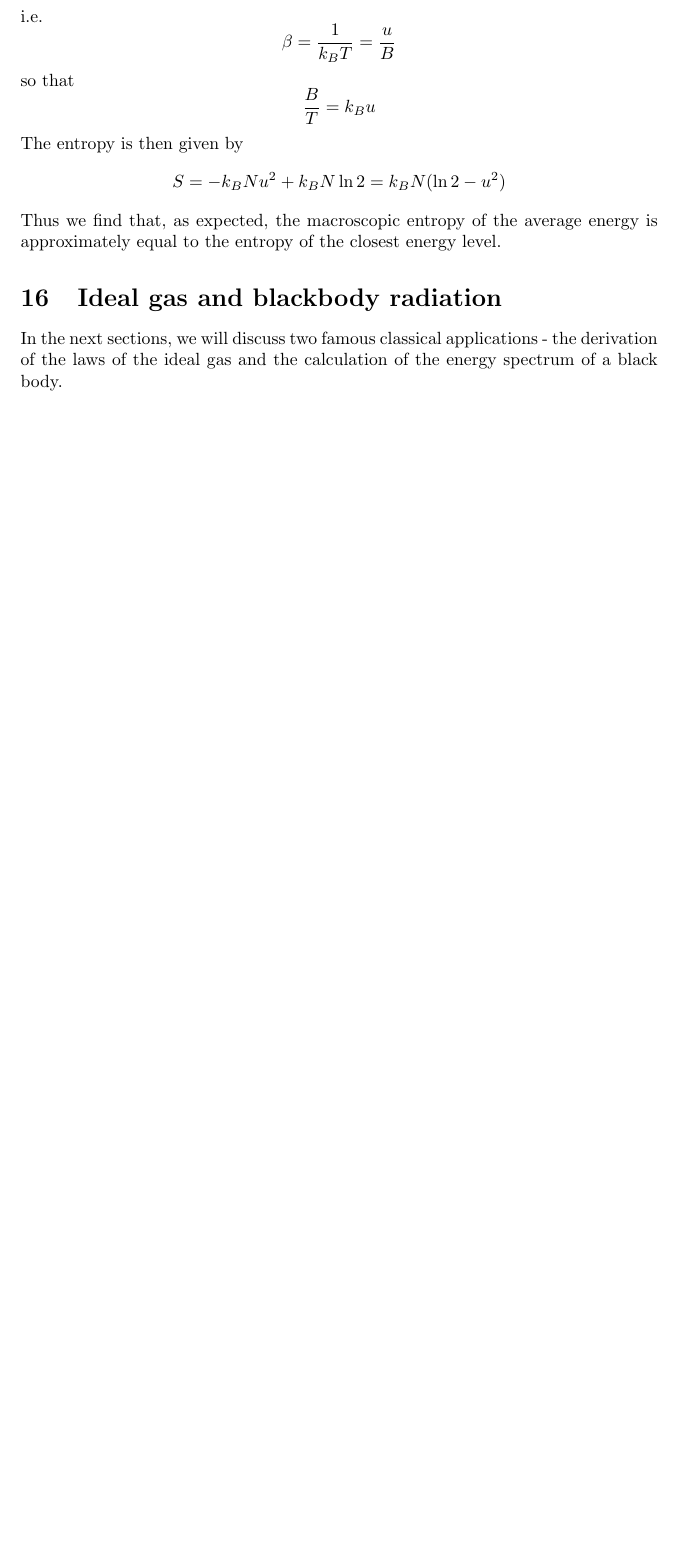
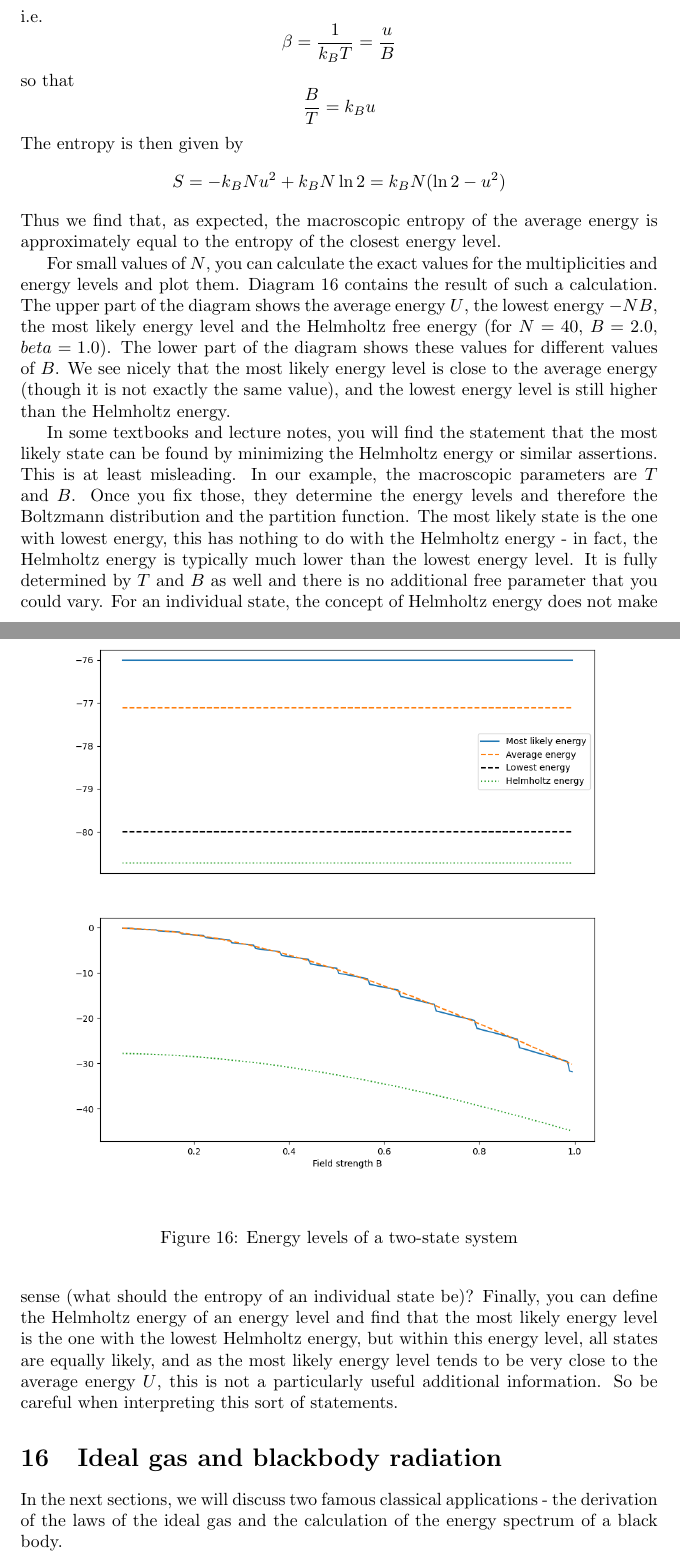
Before and after one commit to christianb93/MachineLearning, a LaTeX document (doc/Thermodynamics/ThermodynamicsIntroduction.tex): part of page 66 of 93 before the commit and two parts of pages 66 and 67 of 94 after it, the two joined at a grey line, cut so that both start at the same text, the shorter picture padded with empty space. Compiled offline with pdfLaTeX.

Commit message:
Work out two state system in detail

```diff
--- a/doc/Thermodynamics/ThermodynamicsIntroduction.tex
+++ b/doc/Thermodynamics/ThermodynamicsIntroduction.tex
@@ -2433,6 +2431,18 @@ $$
 S = - k_B N u^2 + k_B N \ln 2 = k_B N (\ln 2 - u^2)
 $$
 Thus we find that, as expected, the macroscopic entropy of the average energy is approximately equal to the entropy of the closest energy level.
+
+For small values of $N$, you can calculate the exact values for the multiplicities and energy levels and plot them. Diagram \ref{fig:TwoStateEnergyLevels} contains the result of such a calculation. The upper part of the diagram shows the average energy $U$, the lowest energy $- N B$, the most likely energy level and the Helmholtz free energy (for $N = 40$, $B = 2.0$, $beta = 1.0$). The lower part of the diagram shows these values for different values of $B$. We see nicely that the most likely energy level is close to the average energy (though it is not exactly the same value), and the lowest energy level is still higher than the Helmholtz energy.
+
+\begin{figure}[ht]
+	\centering
+	\includegraphics[scale=0.5]{TwoStateSystemEnergyLevels.png}
+	\caption{Energy levels of a two-state system}
+	\label{fig:TwoStateEnergyLevels}
+\end{figure}
+
+In some textbooks and lecture notes, you will find the statement that the most likely state can be found by minimizing the Helmholtz energy or similar assertions. This is at least misleading. In our example, the macroscopic parameters are $T$ and $B$. Once you fix those, they determine the energy levels and therefore the Boltzmann distribution and the partition function. The most likely state is the one with lowest energy, this has nothing to do with the Helmholtz energy - in fact, the Helmholtz energy is typically much lower than the lowest energy level. It is fully determined by $T$ and $B$ as well and there is no additional free parameter that you could vary. For an individual state, the concept of Helmholtz energy does not make sense (what should the entropy of an individual state be)? Finally, you can define the Helmholtz energy of an energy level and find that the most likely energy level is the one with the lowest Helmholtz energy, but within this energy level, all states are equally likely, and as the most likely energy level tends to be very close to the average energy $U$, this is not a particularly useful additional information. So be careful when interpreting this sort of statements.
+
 \section{Ideal gas and blackbody radiation}
 
 In the next sections, we will discuss two famous classical applications - the derivation of the laws of the ideal gas and the calculation of the energy spectrum of a black body.
```
Also changed, not shown: doc/Thermodynamics/ThermodynamicsIntroduction.pdf, doc/Thermodynamics/TwoStateSystemEnergyLevels.png (added), doc/Thermodynamics/ThermodynamicsIntroduction.tex (8 more changed lines), 1 other file.
